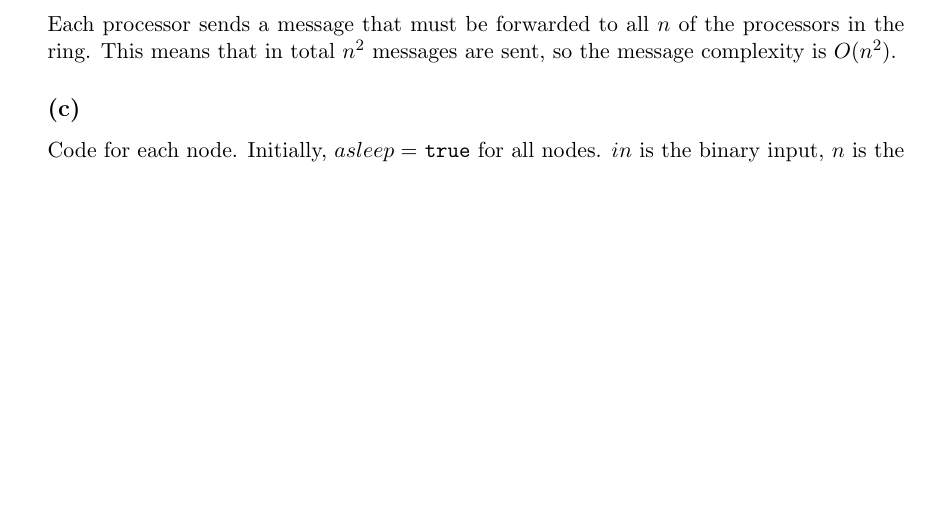
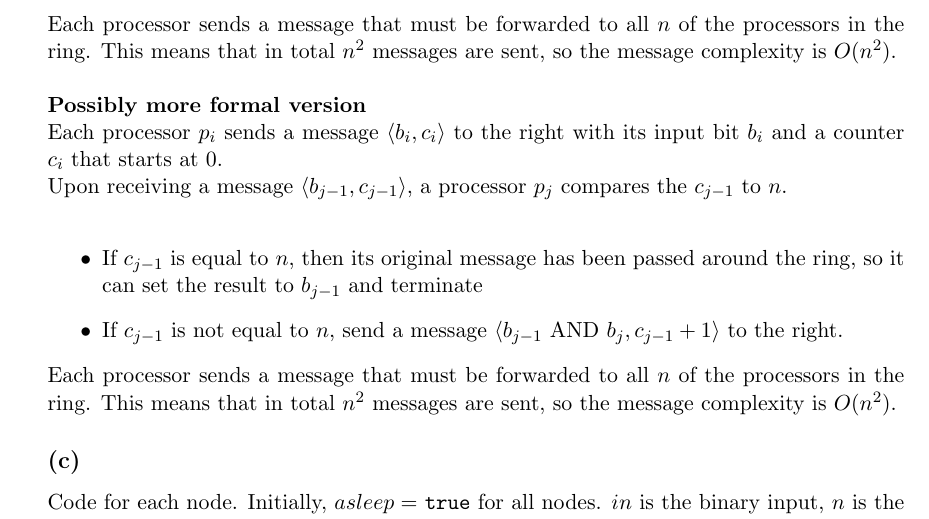
Before and after one commit to Inn0cent/DistributedSystems3CW, a LaTeX document (DistributedSystems.tex): part of page 3 of 3 before the commit and part of page 3 of 4 after it, cut so that both start at the same text, the shorter picture padded with empty space. Compiled offline with pdfLaTeX.

Commit message:
Added more formal version

```diff
--- a/DistributedSystems.tex
+++ b/DistributedSystems.tex
@@ -120,6 +120,16 @@ Upon receiving a message of this form, a processor compares the counter to $n$.\
 \item If the counter is equal to $n$, then its original message has been passed around the ring, so it can set the result to the received bit and terminate
 \item If the counter is not equal to $n$, send a message to the left containing the received bit AND input bit, and the counter incremented by 1.
 \end{itemize}
+Each processor sends a message that must be forwarded to all $n$ of the processors in the ring. This means that in total $n^2$ messages are sent, so the message complexity is $O(n^2)$.\\
+
+\textbf{Possibly more formal version}
+
+Each processor $p_i$ sends a message $\langle b_i, c_i \rangle$ to the right with its input bit $b_i$ and a counter $c_i$ that starts at 0.\\
+Upon receiving a message $\langle b_{j-1}, c_{j-1} \rangle$, a processor $p_j$ compares the $c_{j-1}$ to $n$.\\
+\begin{itemize}
+\item If $c_{j-1}$ is equal to $n$, then its original message has been passed around the ring, so it can set the result to $b_{j-1}$ and terminate
+\item If $c_{j-1}$ is not equal to $n$, send a message $\langle b_{j-1} \text{ AND } b_j, c_{j-1} + 1 \rangle$ to the right.
+\end{itemize}
 Each processor sends a message that must be forwarded to all $n$ of the processors in the ring. This means that in total $n^2$ messages are sent, so the message complexity is $O(n^2)$.
 
 
```
Also changed, not shown: DistributedSystems.pdf.
